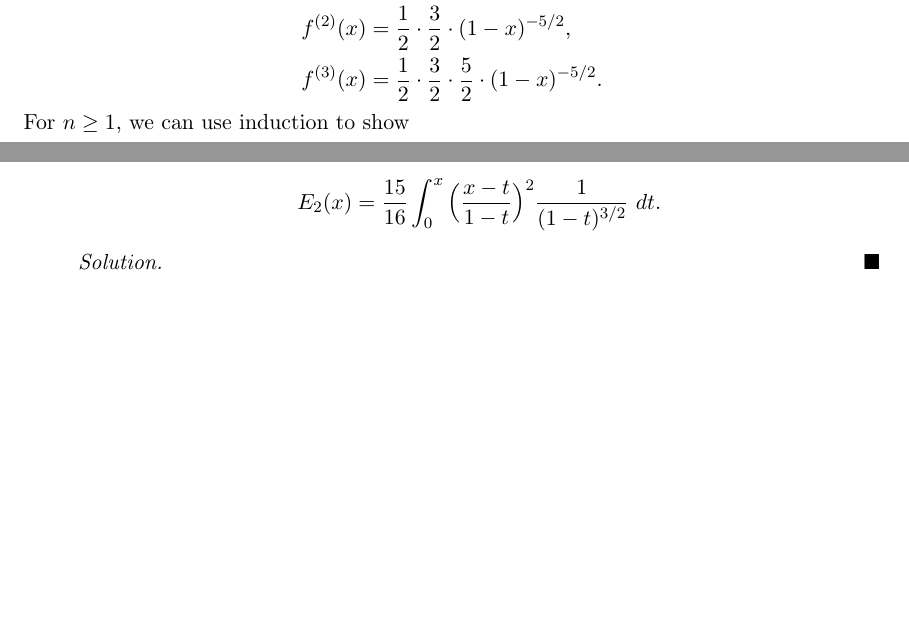
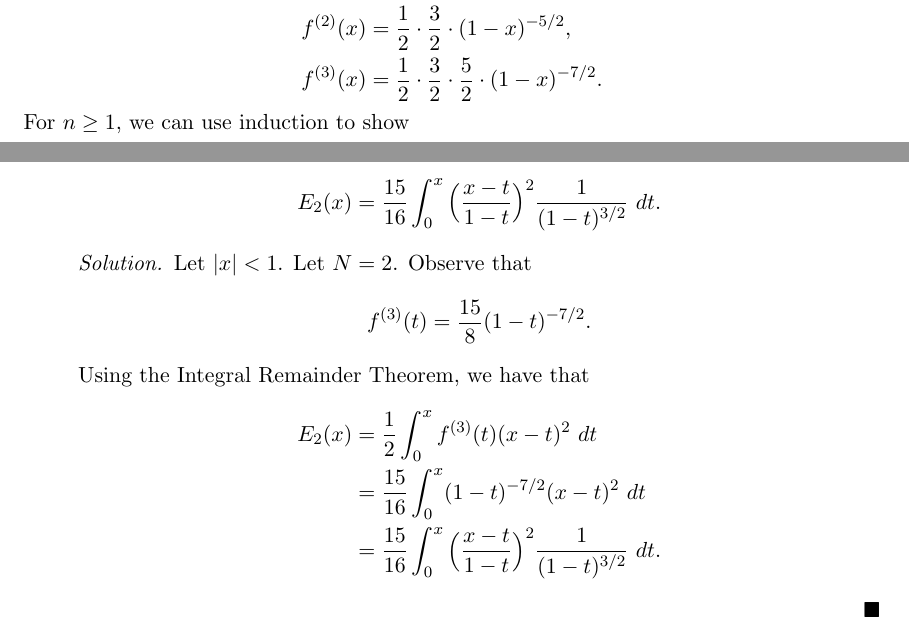
Before and after one commit to LanceRemigio/notes, a LaTeX thesis (Analysis/main.tex, which reads Analysis/chapter/ch8/8.3/chap8.3.tex): two parts of pages 204 and 208 of 208, joined at a grey line, cut so that both start at the same text, the shorter picture padded with empty space. Compiled offline with pdfLaTeX.

Commit message:
progress

```diff
--- a/Analysis/chapter/ch8/8.3/chap8.3.tex
+++ b/Analysis/chapter/ch8/8.3/chap8.3.tex
@@ -110,7 +118,7 @@ Let \( f(x) = 1 / \sqrt{ 1 - x  }  \). Using Taylor's coefficient formula, we ha
 \begin{align*}
     f^{(1)}(x) &= \frac{ 1 }{ 2 } \cdot (1 - x )^{-3/2}, \\
     f^{(2)}(x) &= \frac{ 1  }{ 2 }  \cdot \frac{ 3 }{ 2 } \cdot  (1-x)^{-5/2}, \\
-    f^{(3)}(x) &= \frac{ 1 }{ 2 }  \cdot \frac{ 3 }{ 2 }  \cdot \frac{ 5 }{ 2 } \cdot (1- x)^{-5/2}.
+    f^{(3)}(x) &= \frac{ 1 }{ 2 }  \cdot \frac{ 3 }{ 2 }  \cdot \frac{ 5 }{ 2 } \cdot (1- x)^{-7/2}.
 \end{align*}
 For \( n  \geq 1 \), we can use induction to show
 \[  f^{(n)}(x) =  \Big[ \prod_{k=1}^{n} \frac{ 2k-1 }{ 2k }   \Big] (1 -x )^{-(2n+1)/2}. \] Plugging in \( x = 0  \) and using the techniques given to us above, we now have the desired formula
@@ -205,7 +213,13 @@ We will use this fact to now show that (4) holds.
     \item[(b)] For a general \( x  \) satisfying \(  |  x  |  < 1  \), show
         \[  E_{2}(x) = \frac{ 15 }{ 16  }  \int_{ 0 }^{ x  }  \Big( \frac{ x - t  }{ 1 - t  }  \Big)^{2} \frac{ 1 }{ (1-t)^{3/2 } }  \ dt. \]
         \begin{proof}[Solution]
-
+        Let \( |  x  |  < 1  \). Let \( N = 2  \). Observe that
+        \[  f^{(3)}(t) = \frac{ 15 }{ 8  }  (1- t )^{-7/2}.\] Using the Integral Remainder Theorem, we have that
+        \begin{align*}
+            E_{2}(x) &= \frac{ 1 }{ 2 } \int_{ 0 }^{ x }  f^{(3)}(t) (x-t)^{2} \  dt   \\
+                     &= \frac{ 15 }{ 16 } \int_{ 0 }^{ x }  (1-t)^{-7/2} (x - t )^{2} \  dt \\
+                     &= \frac{ 15 }{ 16 }  \int_{ 0 }^{ x  }  \Big( \frac{ x - t  }{ 1 - t  }  \Big)^{2} \frac{ 1 }{ (1-t)^{3/2 } }  \  dt.
+        \end{align*}
         \end{proof}
     \item[(c)] Explain why the inequality
         \[  \Big| \frac{ x - t  }{ 1 -t  }  \Big|  \leq | x  |  \]
```
Also changed, not shown: Analysis/main.pdf, Analysis/chapter/ch8/8.3/chap8.3.tex (10 more changed lines).
